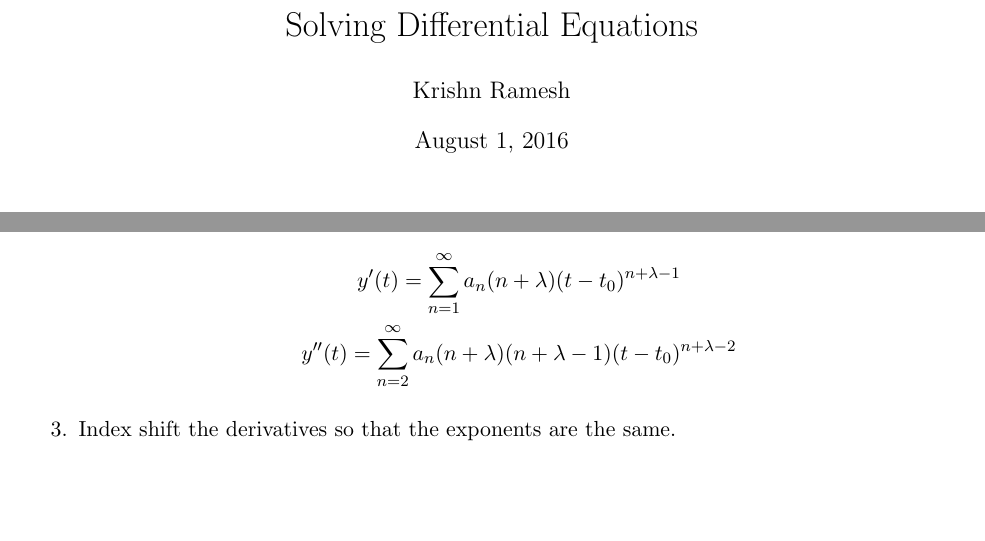
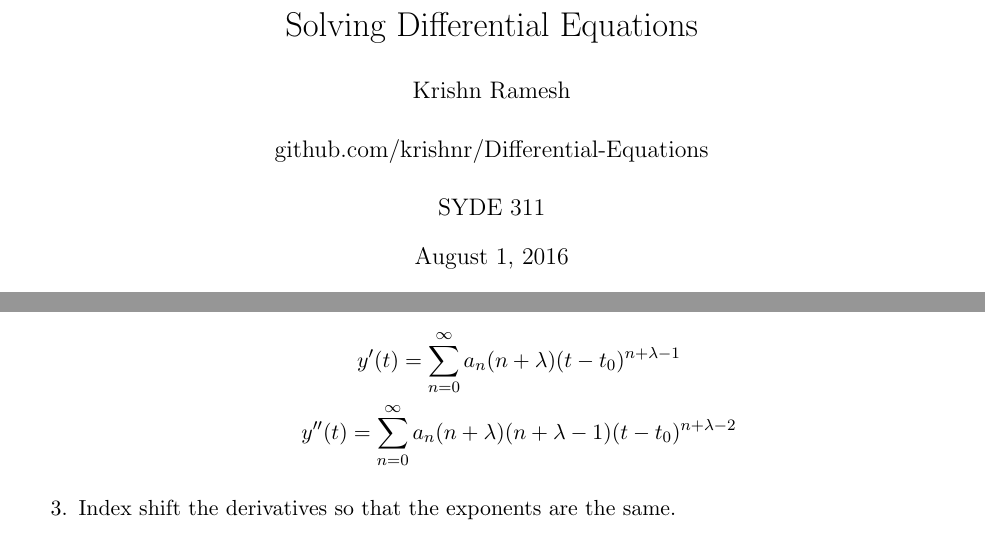
Before and after one commit to krishnr/Differential-Equations, a LaTeX document (Differential Equations.tex): two parts of pages 1 and 2 of 8, joined at a grey line, cut so that both start at the same text, the shorter picture padded with empty space. Compiled offline with pdfLaTeX.

Commit message:
fix a few errors

```diff
--- a/Differential Equations.tex
+++ b/Differential Equations.tex
@@ -14,7 +14,11 @@
 
 % Title
 \title{Solving Differential Equations}
-\author{Krishn Ramesh}
+\author{
+    Krishn Ramesh \\ \\
+    github.com/krishnr/Differential-Equations \\ \\
+    SYDE 311
+}
 \maketitle
 
 
@@ -79,8 +83,8 @@ The goal is to find $\lambda$ and $a_n$.
 \item The derivatives of $y(t)$ are:
 
 \begin{gather*}
-y'(t)= \sum \limits_{n=1}^{\infty} a_n (n+\lambda) (t-t_0)^{n+\lambda-1} \\
-y''(t)= \sum \limits_{n=2}^{\infty} a_n (n+\lambda) (n+\lambda-1)(t-t_0)^{n+\lambda-2}
+y'(t)= \sum \limits_{n=0}^{\infty} a_n (n+\lambda) (t-t_0)^{n+\lambda-1} \\
+y''(t)= \sum \limits_{n=0}^{\infty} a_n (n+\lambda) (n+\lambda-1)(t-t_0)^{n+\lambda-2}
 \end{gather*}
 
 \item Index shift the derivatives so that the exponents are the same.
```
Also changed, not shown: Differential Equations.pdf, Differential Equations.tex (4 more changed lines).
